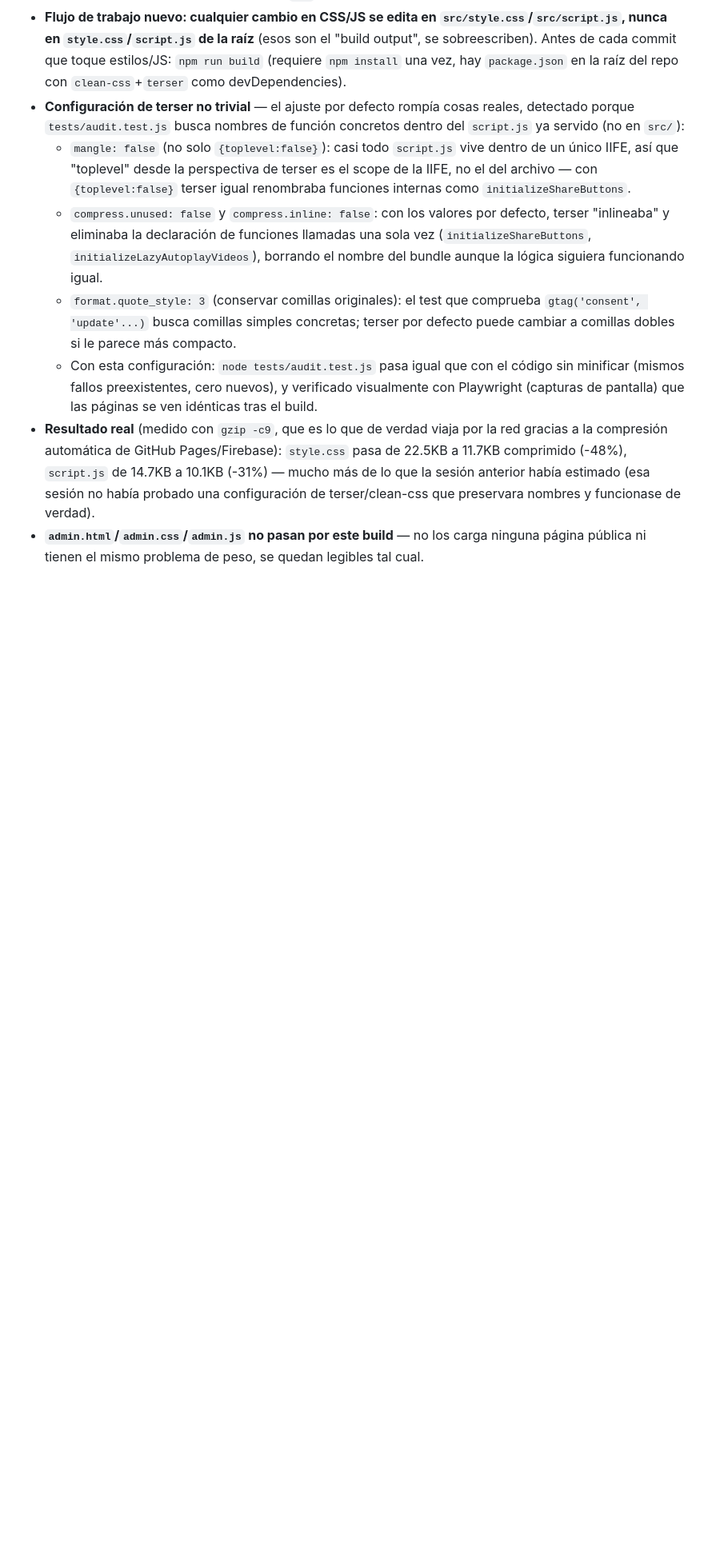
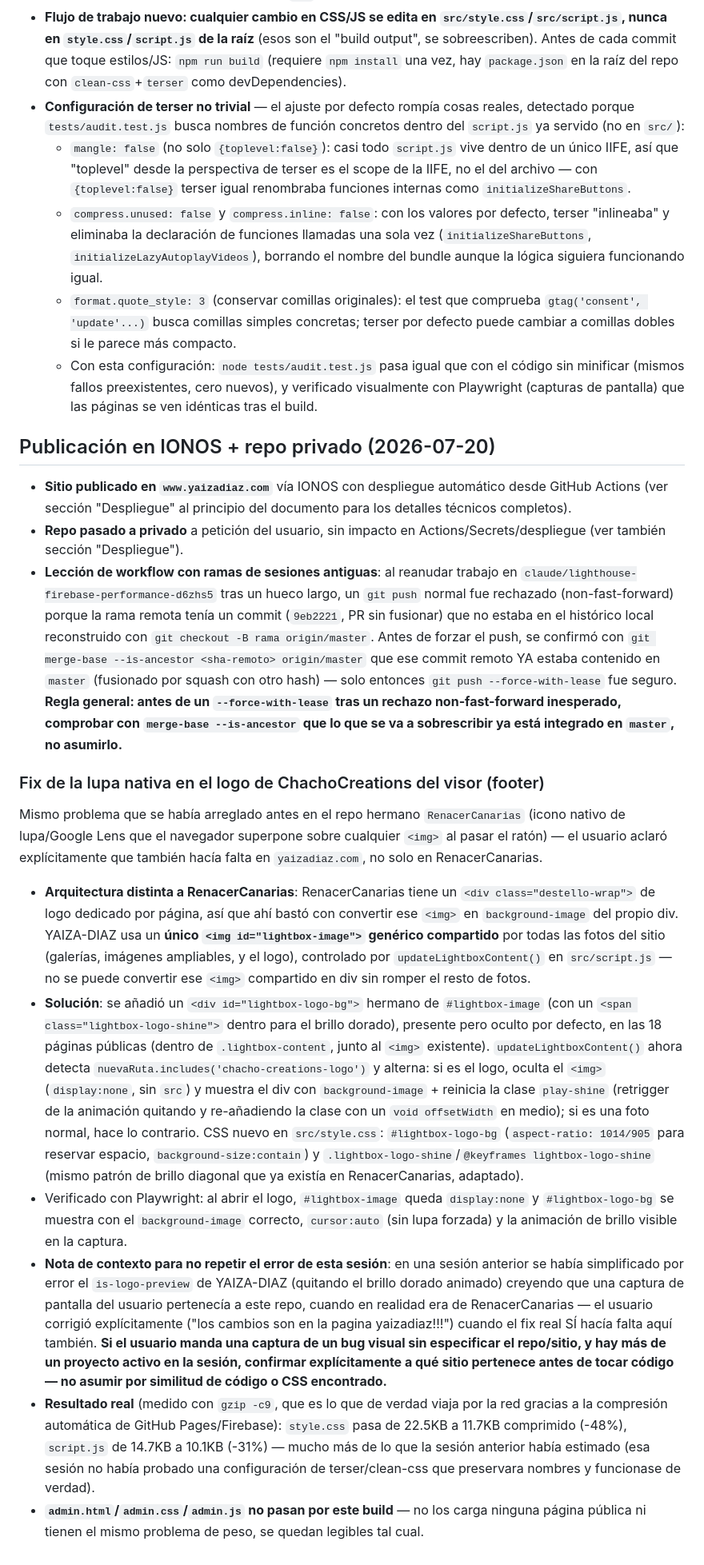
Before and after one commit to mensabo/YAIZA-DIAZ, a Markdown page: CLAUDE.md, the part around one of its changes. Shown at 80% size. Rendered like a GitHub page; blank space fills up the shorter version.

Commit message:
Actualizar CLAUDE.md: publicación IONOS, repo privado, fix lupa logo (#61)
Claude-Session: https://claude.ai/code/session_015mn3SRR62TiC2raV4BYU4g

Co-authored-by: Claude <noreply@anthropic.com>

```diff
--- a/CLAUDE.md
+++ b/CLAUDE.md
@@ -225,5 +227,19 @@ El usuario subió un Lighthouse real (Chrome incógnito, no simulado) de `index.
   - `compress.unused: false` y `compress.inline: false`: con los valores por defecto, terser "inlineaba" y eliminaba la declaración de funciones llamadas una sola vez (`initializeShareButtons`, `initializeLazyAutoplayVideos`), borrando el nombre del bundle aunque la lógica siguiera funcionando igual.
   - `format.quote_style: 3` (conservar comillas originales): el test que comprueba `gtag('consent', 'update'...)` busca comillas simples concretas; terser por defecto puede cambiar a comillas dobles si le parece más compacto.
   - Con esta configuración: `node tests/audit.test.js` pasa igual que con el código sin minificar (mismos fallos preexistentes, cero nuevos), y verificado visualmente con Playwright (capturas de pantalla) que las páginas se ven idénticas tras el build.
+
+## Publicación en IONOS + repo privado (2026-07-20)
+
+- **Sitio publicado en `www.yaizadiaz.com`** vía IONOS con despliegue automático desde GitHub Actions (ver sección "Despliegue" al principio del documento para los detalles técnicos completos).
+- **Repo pasado a privado** a petición del usuario, sin impacto en Actions/Secrets/despliegue (ver también sección "Despliegue").
+- **Lección de workflow con ramas de sesiones antiguas**: al reanudar trabajo en `claude/lighthouse-firebase-performance-d6zhs5` tras un hueco largo, un `git push` normal fue rechazado (non-fast-forward) porque la rama remota tenía un commit (`9eb2221`, PR sin fusionar) que no estaba en el histórico local reconstruido con `git checkout -B rama origin/master`. Antes de forzar el push, se confirmó con `git merge-base --is-ancestor <sha-remoto> origin/master` que ese commit remoto YA estaba contenido en `master` (fusionado por squash con otro hash) — solo entonces `git push --force-with-lease` fue seguro. **Regla general: antes de un `--force-with-lease` tras un rechazo non-fast-forward inesperado, comprobar con `merge-base --is-ancestor` que lo que se va a sobrescribir ya está integrado en `master`, no asumirlo.**
+
+### Fix de la lupa nativa en el logo de ChachoCreations del visor (footer)
+Mismo problema que se había arreglado antes en el repo hermano `RenacerCanarias` (icono nativo de lupa/Google Lens que el navegador superpone sobre cualquier `<img>` al pasar el ratón) — el usuario aclaró explícitamente que también hacía falta en `yaizadiaz.com`, no solo en RenacerCanarias.
+
+- **Arquitectura distinta a RenacerCanarias**: RenacerCanarias tiene un `<div class="destello-wrap">` de logo dedicado por página, así que ahí bastó con convertir ese `<img>` en `background-image` del propio div. YAIZA-DIAZ usa un **único `<img id="lightbox-image">` genérico compartido** por todas las fotos del sitio (galerías, imágenes ampliables, y el logo), controlado por `updateLightboxContent()` en `src/script.js` — no se puede convertir ese `<img>` compartido en div sin romper el resto de fotos.
+- **Solución**: se añadió un `<div id="lightbox-logo-bg">` hermano de `#lightbox-image` (con un `<span class="lightbox-logo-shine">` dentro para el brillo dorado), presente pero oculto por defecto, en las 18 páginas públicas (dentro de `.lightbox-content`, junto al `<img>` existente). `updateLightboxContent()` ahora detecta `nuevaRuta.includes('chacho-creations-logo')` y alterna: si es el logo, oculta el `<img>` (`display:none`, sin `src`) y muestra el div con `background-image` + reinicia la clase `play-shine` (retrigger de la animación quitando y re-añadiendo la clase con un `void offsetWidth` en medio); si es una foto normal, hace lo contrario. CSS nuevo en `src/style.css`: `#lightbox-logo-bg` (`aspect-ratio: 1014/905` para reservar espacio, `background-size:contain`) y `.lightbox-logo-shine`/`@keyframes lightbox-logo-shine` (mismo patrón de brillo diagonal que ya existía en RenacerCanarias, adaptado).
+- Verificado con Playwright: al abrir el logo, `#lightbox-image` queda `display:none` y `#lightbox-logo-bg` se muestra con el `background-image` correcto, `cursor:auto` (sin lupa forzada) y la animación de brillo visible en la captura.
+- **Nota de contexto para no repetir el error de esta sesión**: en una sesión anterior se había simplificado por error el `is-logo-preview` de YAIZA-DIAZ (quitando el brillo dorado animado) creyendo que una captura de pantalla del usuario pertenecía a este repo, cuando en realidad era de RenacerCanarias — el usuario corrigió explícitamente ("los cambios son en la pagina yaizadiaz!!!") cuando el fix real SÍ hacía falta aquí también. **Si el usuario manda una captura de un bug visual sin especificar el repo/sitio, y hay más de un proyecto activo en la sesión, confirmar explícitamente a qué sitio pertenece antes de tocar código — no asumir por similitud de código o CSS encontrado.**
 - **Resultado real** (medido con `gzip -c9`, que es lo que de verdad viaja por la red gracias a la compresión automática de GitHub Pages/Firebase): `style.css` pasa de 22.5KB a 11.7KB comprimido (-48%), `script.js` de 14.7KB a 10.1KB (-31%) — mucho más de lo que la sesión anterior había estimado (esa sesión no había probado una configuración de terser/clean-css que preservara nombres y funcionase de verdad).
 - **`admin.html`/`admin.css`/`admin.js` no pasan por este build** — no los carga ninguna página pública ni tienen el mismo problema de peso, se quedan legibles tal cual.
```
Also changed, not shown: other parts of CLAUDE.md (+4 -2 lines).
